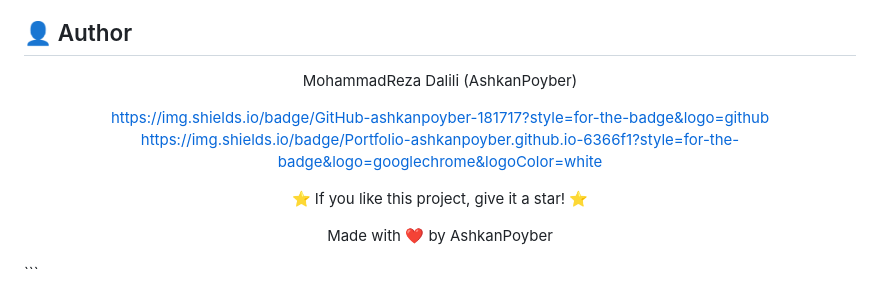
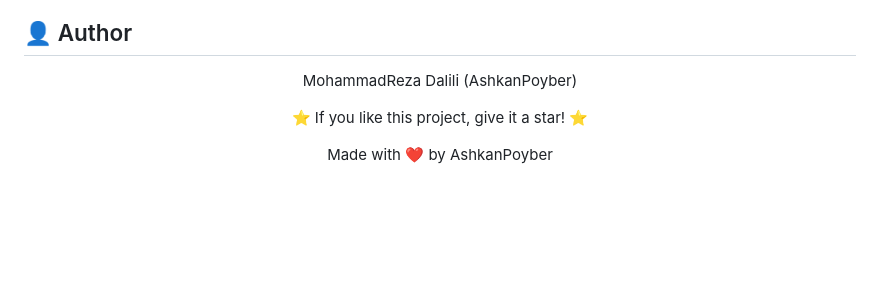
Before and after one commit to AshkanPoyber/PoyberPaint, a Markdown page: README.md, the part around one of its changes. Rendered like a GitHub page; blank space fills up the shorter version.

````diff
--- a/README.md
+++ b/README.md
@@ -211,13 +211,10 @@ This project is licensed under the MIT License — see the [LICENSE](https://./L
 
 MohammadReza Dalili (AshkanPoyber)
 
-https://img.shields.io/badge/GitHub-ashkanpoyber-181717?style=for-the-badge&logo=github
-https://img.shields.io/badge/Portfolio-ashkanpoyber.github.io-6366f1?style=for-the-badge&logo=googlechrome&logoColor=white
-
 </div><div align="center">
 
 ⭐ If you like this project, give it a star! ⭐
 
 Made with ❤️ by AshkanPoyber
 
-</div> ```
+</div>
````
Also changed, not shown: other parts of README.md (+1 -1 lines).
